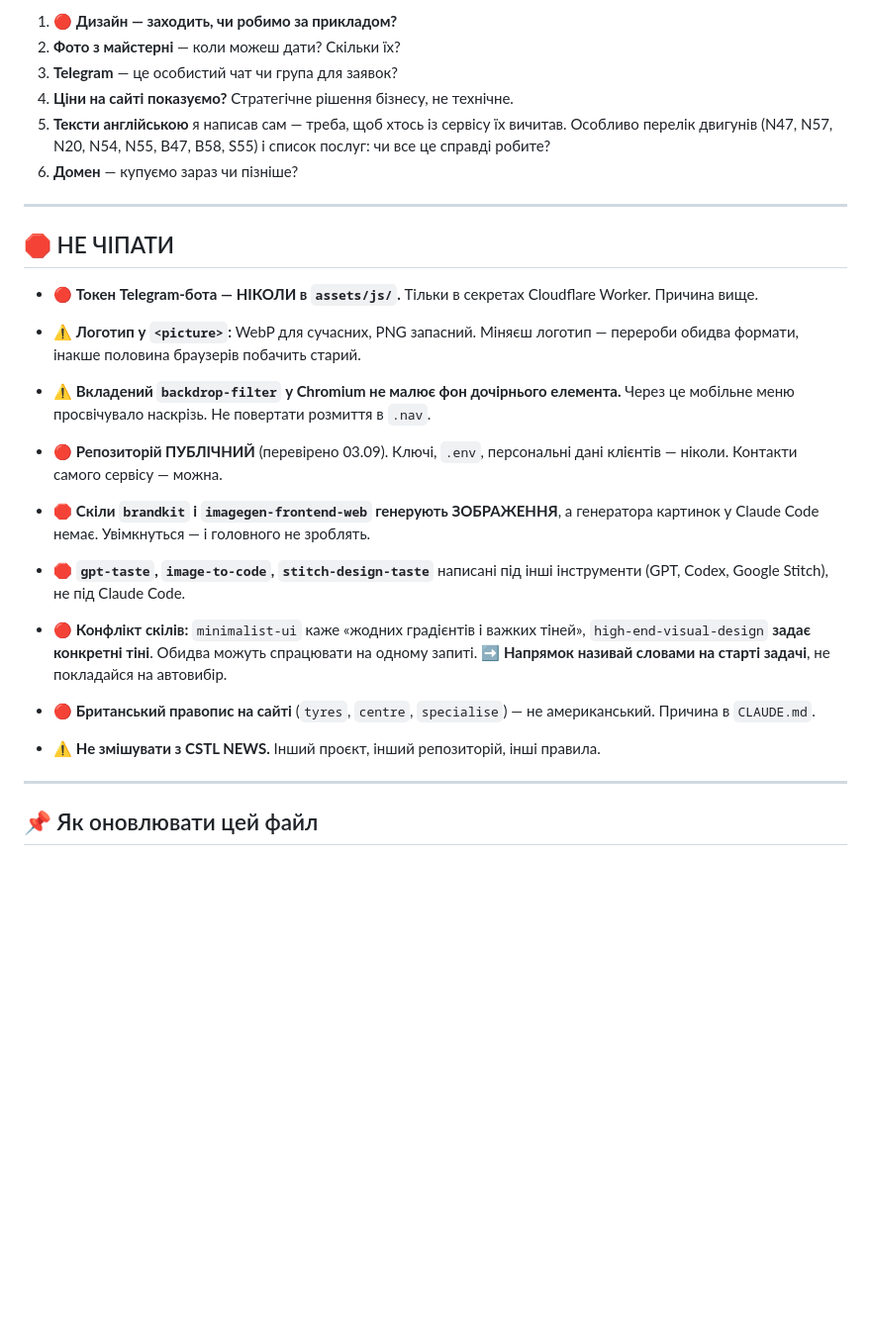
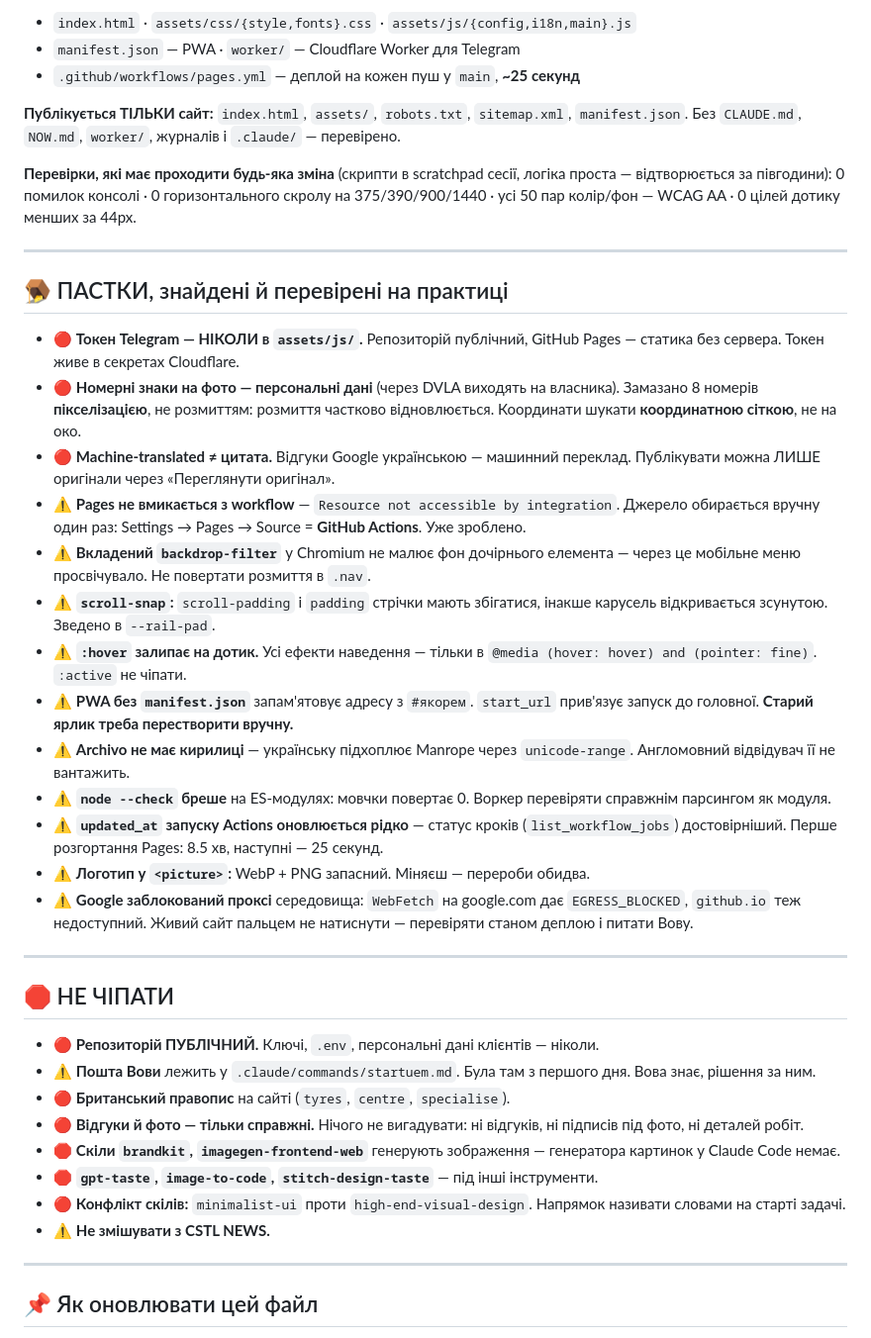
Before and after one commit to Volodymyr221/T-K-Performance, a Markdown page: NOW.md, the part around one of its changes. Shown at 99% size. Rendered like a GitHub page; blank space fills up the shorter version.

```diff
--- a/NOW.md
+++ b/NOW.md
@@ -91,38 +53,67 @@ Pages**, скільки дозволів у workflow не пропиши — ц
 
-1. 🔴 **Дизайн — заходить, чи робимо за прикладом?**
-2. **Фото з майстерні** — коли можеш дати? Скільки їх?
-3. **Telegram** — це особистий чат чи група для заявок?
-4. **Ціни на сайті показуємо?** Стратегічне рішення бізнесу, не технічне.
-5. **Тексти англійською** я написав сам — треба, щоб хтось із сервісу їх
-   вичитав. Особливо перелік двигунів (N47, N57, N20, N54, N55, B47, B58, S55)
-   і список послуг: чи все це справді робите?
-6. **Домен** — купуємо зараз чи пізніше?
+- `index.html` · `assets/css/{style,fonts}.css` · `assets/js/{config,i18n,main}.js`
+- `manifest.json` — PWA · `worker/` — Cloudflare Worker для Telegram
+- `.github/workflows/pages.yml` — деплой на кожен пуш у `main`, **~25 секунд**
+
+**Публікується ТІЛЬКИ сайт:** `index.html`, `assets/`, `robots.txt`,
+`sitemap.xml`, `manifest.json`. Без `CLAUDE.md`, `NOW.md`, `worker/`,
+журналів і `.claude/` — перевірено.
+
+**Перевірки, які має проходити будь-яка зміна** (скрипти в scratchpad сесії,
+логіка проста — відтворюється за півгодини):
+0 помилок консолі · 0 горизонтального скролу на 375/390/900/1440 ·
+усі 50 пар колір/фон — WCAG AA · 0 цілей дотику менших за 44px.
+
+---
+
+## 🪤 ПАСТКИ, знайдені й перевірені на практиці
+
+- 🔴 **Токен Telegram — НІКОЛИ в `assets/js/`.** Репозиторій публічний,
+  GitHub Pages — статика без сервера. Токен живе в секретах Cloudflare.
+- 🔴 **Номерні знаки на фото — персональні дані** (через DVLA виходять на
+  власника). Замазано 8 номерів **пікселізацією**, не розмиттям: розмиття
+  частково відновлюється. Координати шукати **координатною сіткою**, не на око.
+- 🔴 **Machine-translated ≠ цитата.** Відгуки Google українською — машинний
+  переклад. Публікувати можна ЛИШЕ оригінали через «Переглянути оригінал».
+- ⚠️ **Pages не вмикається з workflow** — `Resource not accessible by
+  integration`. Джерело обирається вручну один раз: Settings → Pages →
+  Source = **GitHub Actions**. Уже зроблено.
+- ⚠️ **Вкладений `backdrop-filter`** у Chromium не малює фон дочірнього
+  елемента — через це мобільне меню просвічувало. Не повертати розмиття в `.nav`.
+- ⚠️ **`scroll-snap`:** `scroll-padding` і `padding` стрічки мають збігатися,
+  інакше карусель відкривається зсунутою. Зведено в `--rail-pad`.
+- ⚠️ **`:hover` залипає на дотик.** Усі ефекти наведення — тільки в
+  `@media (hover: hover) and (pointer: fine)`. `:active` не чіпати.
+- ⚠️ **PWA без `manifest.json`** запам'ятовує адресу з `#якорем`. `start_url`
+  прив'язує запуск до головної. **Старий ярлик треба перестворити вручну.**
+- ⚠️ **Archivo не має кирилиці** — українську підхоплює Manrope через
+  `unicode-range`. Англомовний відвідувач її не вантажить.
+- ⚠️ **`node --check` бреше** на ES-модулях: мовчки повертає 0. Воркер
+  перевіряти справжнім парсингом як модуля.
+- ⚠️ **`updated_at` запуску Actions оновлюється рідко** — статус кроків
+  (`list_workflow_jobs`) достовірніший. Перше розгортання Pages: 8.5 хв,
+  наступні — 25 секунд.
+- ⚠️ **Логотип у `<picture>`:** WebP + PNG запасний. Міняєш — перероби обидва.
+- ⚠️ **Google заблокований проксі** середовища: `WebFetch` на google.com дає
+  `EGRESS_BLOCKED`, `github.io` теж недоступний. Живий сайт пальцем не
+  натиснути — перевіряти станом деплою і питати Вову.
 
 ---
 
 ## 🛑 НЕ ЧІПАТИ
 
-
-- 🔴 **Токен Telegram-бота — НІКОЛИ в `assets/js/`.** Тільки в секретах
-  Cloudflare Worker. Причина вище.
-- ⚠️ **Логотип у `<picture>`:** WebP для сучасних, PNG запасний. Міняєш логотип —
-  перероби обидва формати, інакше половина браузерів побачить старий.
-- ⚠️ **Вкладений `backdrop-filter` у Chromium не малює фон дочірнього елемента.**
-  Через це мобільне меню просвічувало наскрізь. Не повертати розмиття в `.nav`.
-
-- 🔴 **Репозиторій ПУБЛІЧНИЙ** (перевірено 03.09). Ключі, `.env`, персональні дані
-  клієнтів — ніколи. Контакти самого сервісу — можна.
-- 🛑 **Скіли `brandkit` і `imagegen-frontend-web` генерують ЗОБРАЖЕННЯ**, а
-  генератора картинок у Claude Code немає. Увімкнуться — і головного не зроблять.
-- 🛑 **`gpt-taste`, `image-to-code`, `stitch-design-taste`** написані під інші
-  інструменти (GPT, Codex, Google Stitch), не під Claude Code.
-- 🔴 **Конфлікт скілів:** `minimalist-ui` каже «жодних градієнтів і важких тіней»,
-  `high-end-visual-design` **задає конкретні тіні**. Обидва можуть спрацювати на
-  одному запиті. ➡️ **Напрямок називай словами на старті задачі**, не покладайся
-  на автовибір.
-- 🔴 **Британський правопис на сайті** (`tyres`, `centre`, `specialise`) — не
-  американський. Причина в `CLAUDE.md`.
-- ⚠️ **Не змішувати з CSTL NEWS.** Інший проєкт, інший репозиторій, інші правила.
+- 🔴 **Репозиторій ПУБЛІЧНИЙ.** Ключі, `.env`, персональні дані клієнтів — ніколи.
+- ⚠️ **Пошта Вови** лежить у `.claude/commands/startuem.md`. Була там з
+  першого дня. Вова знає, рішення за ним.
+- 🔴 **Британський правопис** на сайті (`tyres`, `centre`, `specialise`).
+- 🔴 **Відгуки й фото — тільки справжні.** Нічого не вигадувати: ні відгуків,
+  ні підписів під фото, ні деталей робіт.
+- 🛑 **Скіли `brandkit`, `imagegen-frontend-web`** генерують зображення —
+  генератора картинок у Claude Code немає.
+- 🛑 **`gpt-taste`, `image-to-code`, `stitch-design-taste`** — під інші інструменти.
+- 🔴 **Конфлікт скілів:** `minimalist-ui` проти `high-end-visual-design`.
+  Напрямок називати словами на старті задачі.
+- ⚠️ **Не змішувати з CSTL NEWS.**
 
 ---
 
```
Also changed, not shown: other parts of NOW.md (+24 -62 lines), _session-log/vova-2026-09-03.md (+73 -0 lines).
